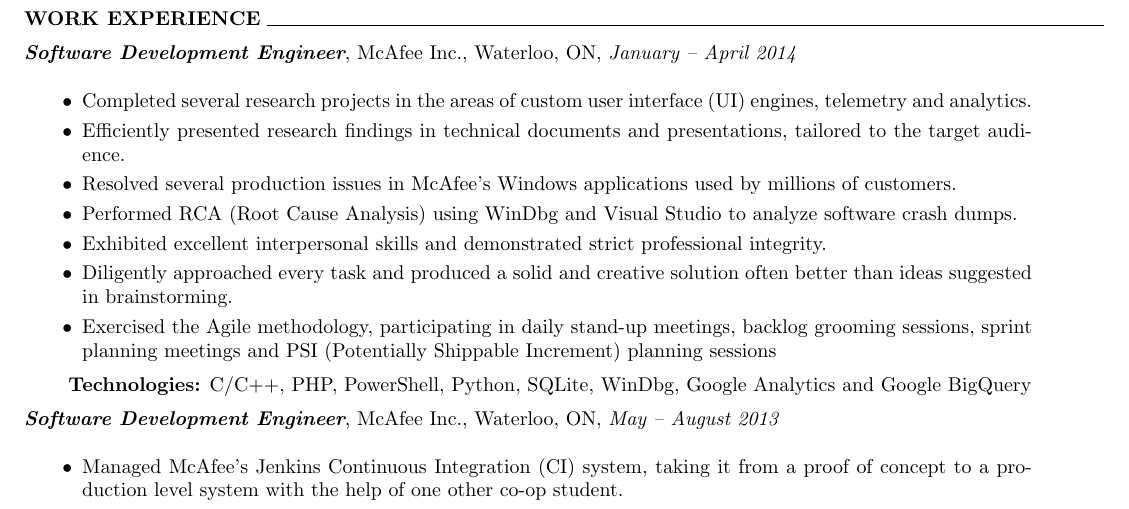
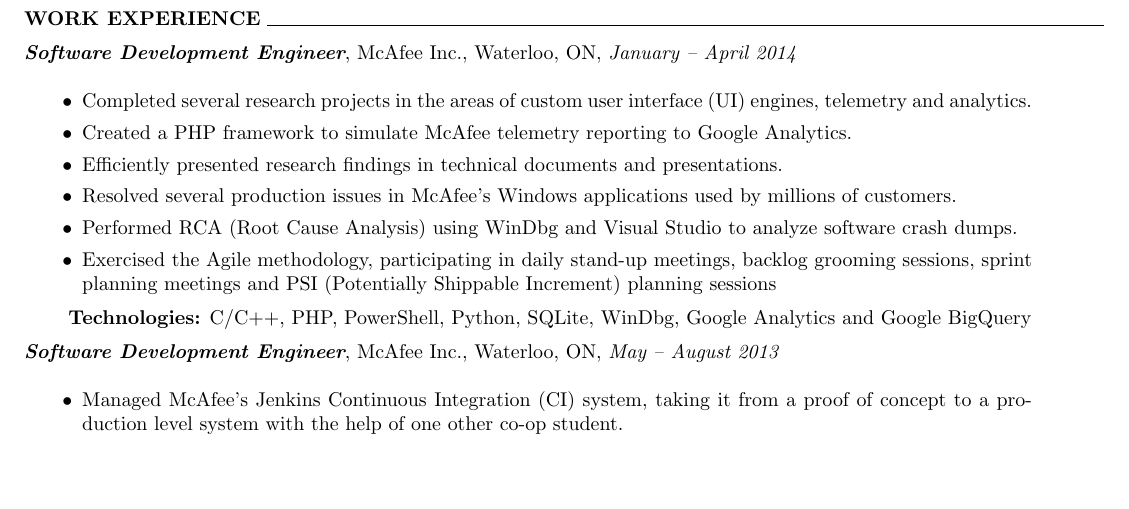
Before and after one commit to kt2davie/Resume, a LaTeX CV (keeferdavies-resume.tex): part of page 1 of 2, cut so that both start at the same text, the shorter picture padded with empty space. Compiled offline with pdfLaTeX.

Commit message:
Minor changes to McAfee work experience

```diff
--- a/keeferdavies-resume.tex
+++ b/keeferdavies-resume.tex
@@ -98,13 +98,11 @@
 \begin{adjustwidth}{0.1in}{0.5in}
     \begin{itemize}
 	\item Completed several research projects in the areas of custom user interface (UI) engines, telemetry and analytics.
-	\item Efficiently presented research findings in technical documents and presentations, tailored to the target audience.
+    	\item Created a PHP framework to simulate McAfee telemetry reporting to Google Analytics.
+	\item Efficiently presented research findings in technical documents and presentations.
 	\item Resolved several production issues in McAfee's Windows applications used by millions of customers.
 	\item Performed RCA (Root Cause Analysis) using WinDbg and Visual Studio to analyze software crash dumps.
-    	\item Exhibited excellent interpersonal skills and demonstrated strict professional integrity.
-	\item Diligently approached every task and produced a solid and creative solution often better than
-	    ideas suggested in brainstorming.
-	\item Exercised the Agile methodology, participating in daily stand-up meetings, backlog grooming sessions,
+ 	\item Exercised the Agile methodology, participating in daily stand-up meetings, backlog grooming sessions,
 	    sprint planning meetings and PSI (Potentially Shippable Increment) planning sessions
     \end{itemize}
     \vspace{0.5em}
```
